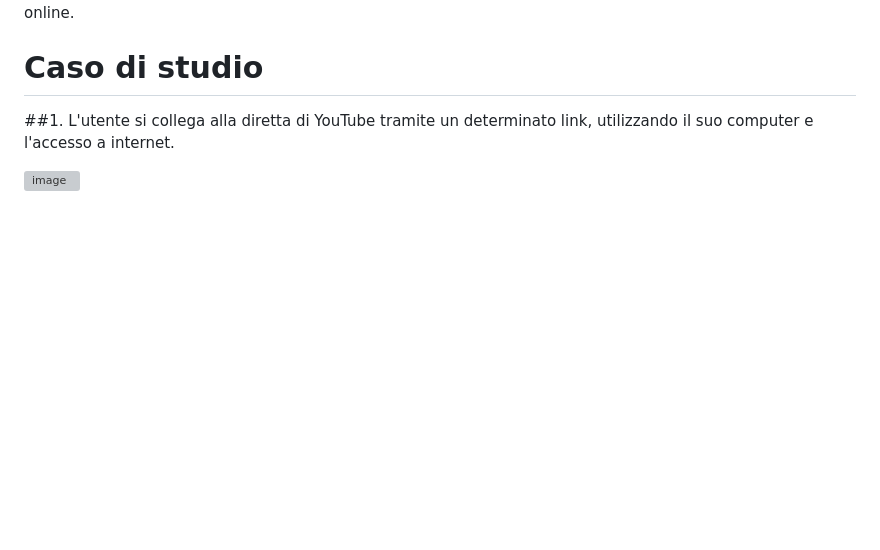
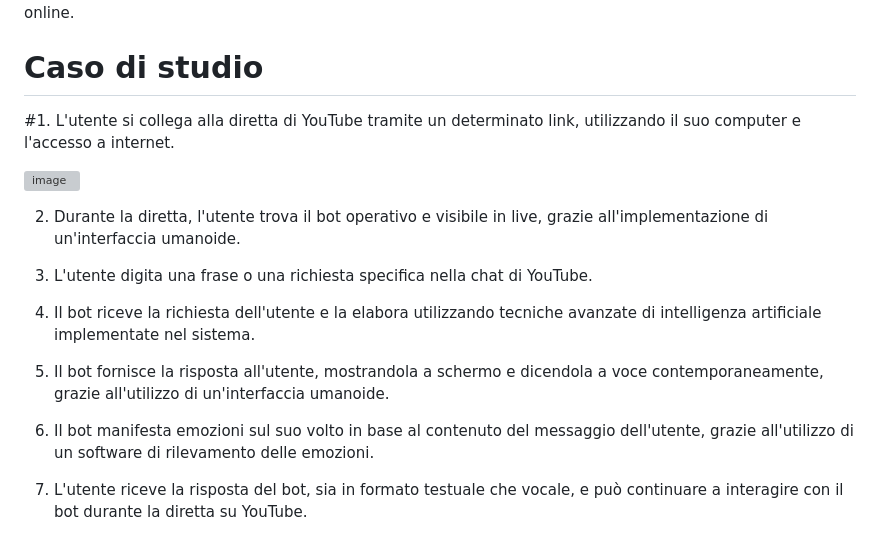
Before and after one commit to Nat-Amato/-SaA-Vtuber-AI, a Markdown page: README.md, the part around the change. Drawn GitHub-style; blank space fills up the shorter version; grey boxes are pictures that could not be loaded.

```diff
--- a/README.md
+++ b/README.md
@@ -28,6 +28,24 @@ Concludendo, il nostro agente informatico basato su LLaMA rappresenta una soluzi
 
 # Caso di studio
 
-##1. L'utente si collega alla diretta di YouTube tramite un determinato link, utilizzando il suo computer e l'accesso a internet.
+#1. L'utente si collega alla diretta di YouTube tramite un determinato link, utilizzando il suo computer e l'accesso a internet.
 
 ![image](https://user-images.githubusercontent.com/48321178/231802524-8d4278ff-eae6-4ad6-a936-b11b7aecb8c0.png)
+
+
+2. Durante la diretta, l'utente trova il bot operativo e visibile in live, grazie all'implementazione di un'interfaccia umanoide.
+
+
+4. L'utente digita una frase o una richiesta specifica nella chat di YouTube.
+
+
+6. Il bot riceve la richiesta dell'utente e la elabora utilizzando tecniche avanzate di intelligenza artificiale implementate nel sistema.
+
+
+8. Il bot fornisce la risposta all'utente, mostrandola a schermo e dicendola a voce contemporaneamente, grazie all'utilizzo di un'interfaccia umanoide.
+
+
+10. Il bot manifesta emozioni sul suo volto in base al contenuto del messaggio dell'utente, grazie all'utilizzo di un software di rilevamento delle emozioni.
+
+
+12. L'utente riceve la risposta del bot, sia in formato testuale che vocale, e può continuare a interagire con il bot durante la diretta su YouTube.
```
